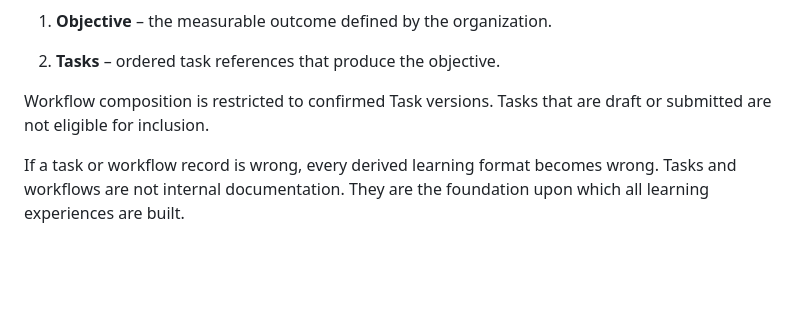
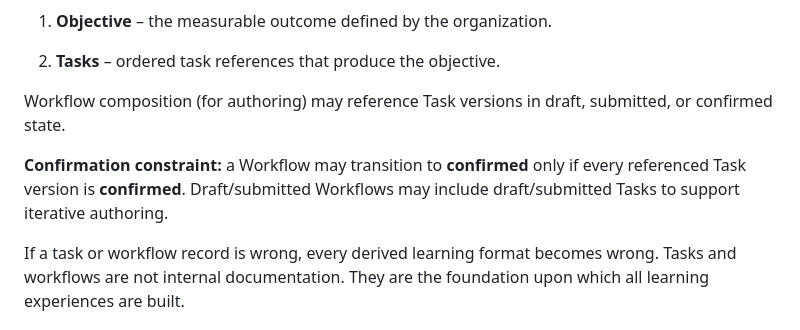
Before and after one commit to blueprinted-io/project-loom, a Markdown page: docs/Learning_Content_System_Design.md, the part around the change. Drawn GitHub-style; blank space fills up the shorter version.

```diff
--- a/docs/Learning_Content_System_Design.md
+++ b/docs/Learning_Content_System_Design.md
@@ -65,8 +65,9 @@ A workflow record provides:
 
 2.  **Tasks** – ordered task references that produce the objective.
 
-Workflow composition is restricted to confirmed Task versions. Tasks
-that are draft or submitted are not eligible for inclusion.
+Workflow composition (for authoring) may reference Task versions in draft, submitted, or confirmed state.
+
+**Confirmation constraint:** a Workflow may transition to **confirmed** only if every referenced Task version is **confirmed**. Draft/submitted Workflows may include draft/submitted Tasks to support iterative authoring.
 
 If a task or workflow record is wrong, every derived learning format
 becomes wrong. Tasks and workflows are not internal documentation. They
```
Also changed, not shown: docs/Learning_Content_Governance.md (+6 -5 lines).
